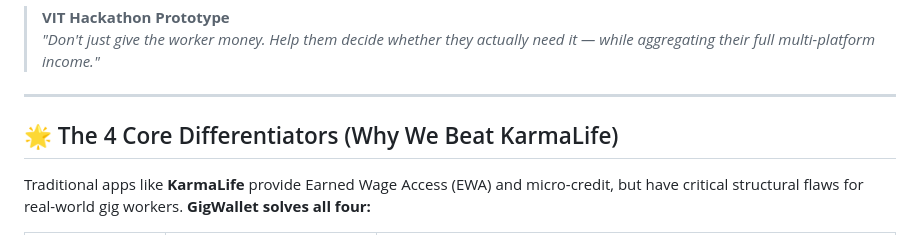
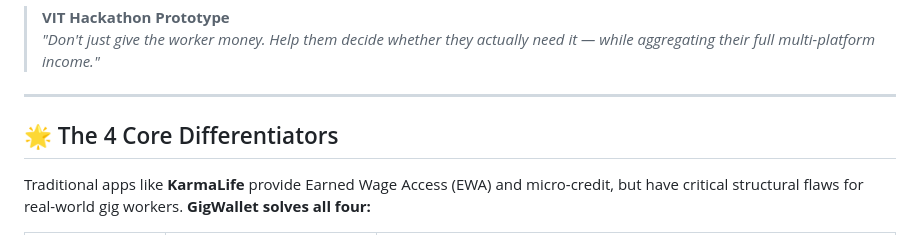
Before and after one commit to anirudhyeaok/VIT-Hackathon-, a Markdown page: README.md, the part around the change. Drawn GitHub-style.

Commit message:
Update section title in README.md
Removed 'Why We Beat KarmaLife' from the section title.

```diff
--- a/README.md
+++ b/README.md
@@ -5,7 +5,7 @@
 
 ---
 
-## 🌟 The 4 Core Differentiators (Why We Beat KarmaLife)
+## 🌟 The 4 Core Differentiators
 
 Traditional apps like **KarmaLife** provide Earned Wage Access (EWA) and micro-credit, but have critical structural flaws for real-world gig workers. **GigWallet solves all four:**
 
```
